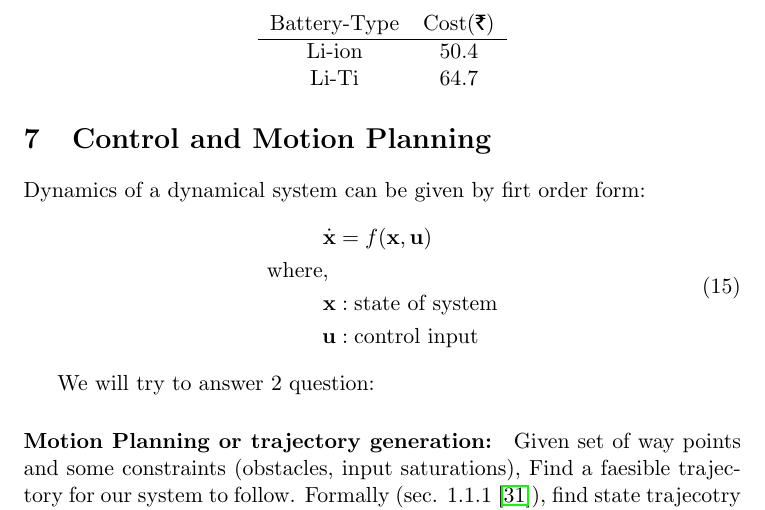
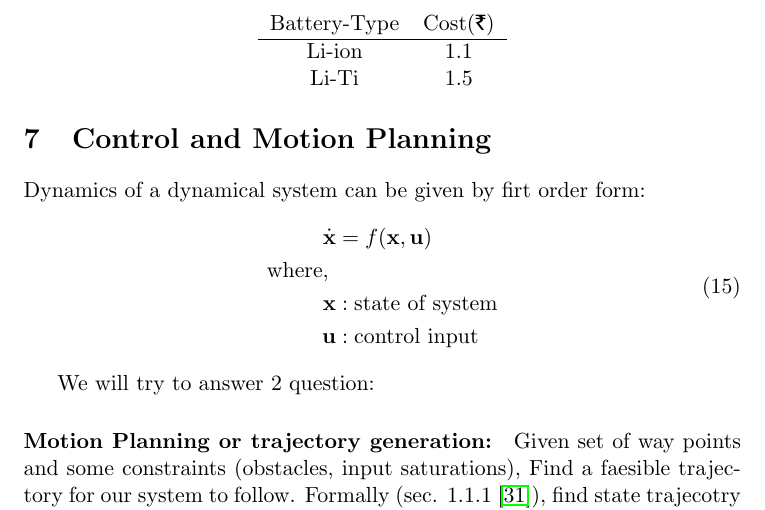
Before and after one commit to akshitj1/meal_delivery_uav, a LaTeX paper (meal_delivery_uav.tex, which reads uav_design.tex): part of page 18 of 32, cut so that both start at the same text. Compiled offline with pdfLaTeX.

Commit message:
cost corrected

```diff
--- a/uav_design.tex
+++ b/uav_design.tex
@@ -174,7 +174,7 @@ We also calculate \textbf{worst case} mission energy cost:
     \begin{tabular}{c c}
         Battery-Type & Cost(\rupee)\\
         \hline
-        Li-ion & 50.4\\
-        Li-Ti & 64.7\\
+        Li-ion & 1.1\\
+        Li-Ti & 1.5\\
     \end{tabular}
 \end{center}
```
Also changed, not shown: meal_delivery_uav.pdf.
